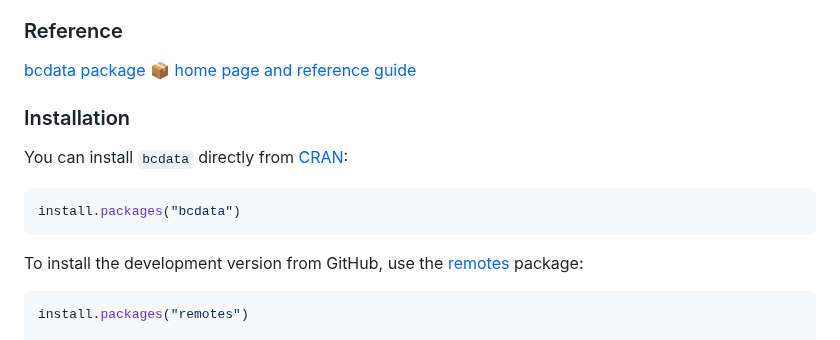
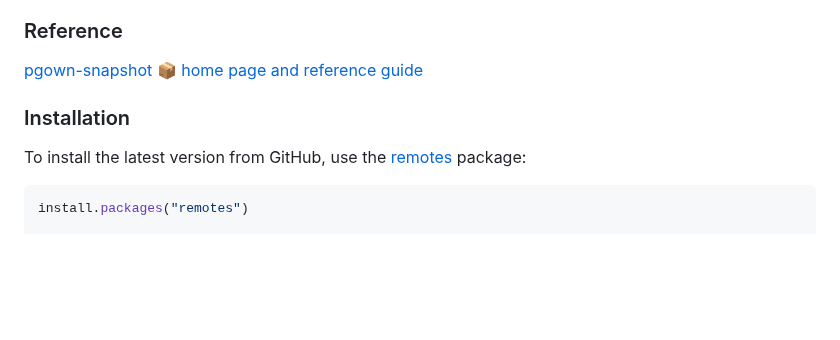
Before and after one commit to bcgov/PGOWN-snapshot, a Markdown page: README.md, the part around the change. GitHub-like rendering; blank space fills up the shorter version.

````diff
--- a/README.md
+++ b/README.md
@@ -39,19 +39,12 @@ An R coding pipeline for retrieving & summarizing data from [AQUARIUS](https://b
 
 ### Reference
 
-[bcdata package 📦 home page and reference
-guide](https://bcgov.github.io/bcdata/)
+[pgown-snapshot 📦 home page and reference
+guide](https://bcgov.github.io/pgown-snapshot/)
 
 ### Installation
 
-You can install `bcdata` directly from
-[CRAN](https://cran.r-project.org/package=bcdata):
-
-``` r
-install.packages("bcdata")
-```
-
-To install the development version from GitHub, use the
+To install the latest version from GitHub, use the
 [remotes](https://cran.r-project.org/package=remotes) package:
 
 ``` r
````
